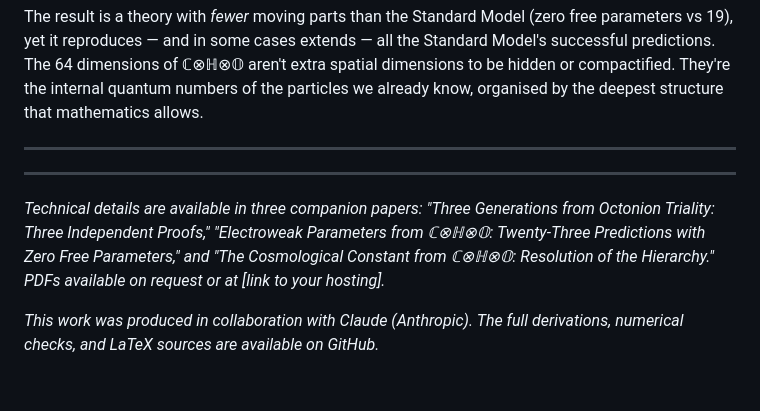
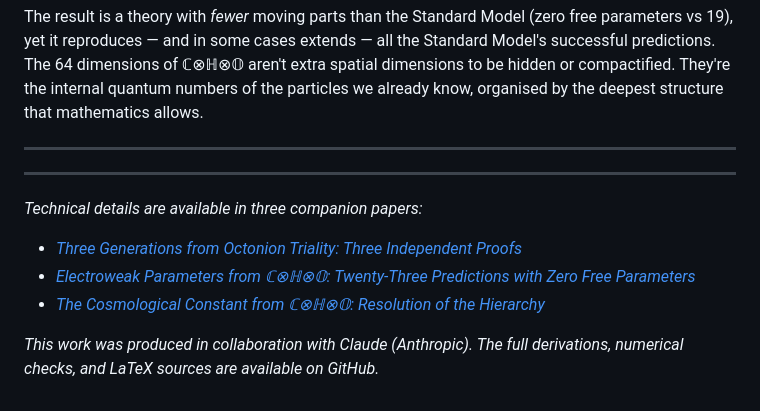
Before and after one commit to richorama/cho, a Markdown page: blog_post.md, the part around the change. Drawn GitHub-style.

Commit message:
Link to PDF papers at bottom of blog post

```diff
--- a/blog_post.md
+++ b/blog_post.md
@@ -300,6 +300,10 @@ The result is a theory with *fewer* moving parts than the Standard Model (zero f
 
 ---
 
-*Technical details are available in three companion papers: "Three Generations from Octonion Triality: Three Independent Proofs," "Electroweak Parameters from ℂ⊗ℍ⊗𝕆: Twenty-Three Predictions with Zero Free Parameters," and "The Cosmological Constant from ℂ⊗ℍ⊗𝕆: Resolution of the Hierarchy." PDFs available on request or at [link to your hosting].*
+*Technical details are available in three companion papers:*
+
+- *[Three Generations from Octonion Triality: Three Independent Proofs](papers/three_generations.pdf)*
+- *[Electroweak Parameters from ℂ⊗ℍ⊗𝕆: Twenty-Three Predictions with Zero Free Parameters](papers/electroweak_parameters.pdf)*
+- *[The Cosmological Constant from ℂ⊗ℍ⊗𝕆: Resolution of the Hierarchy](papers/cosmological_constant.pdf)*
 
 *This work was produced in collaboration with Claude (Anthropic). The full derivations, numerical checks, and LaTeX sources are available on GitHub.*
```
